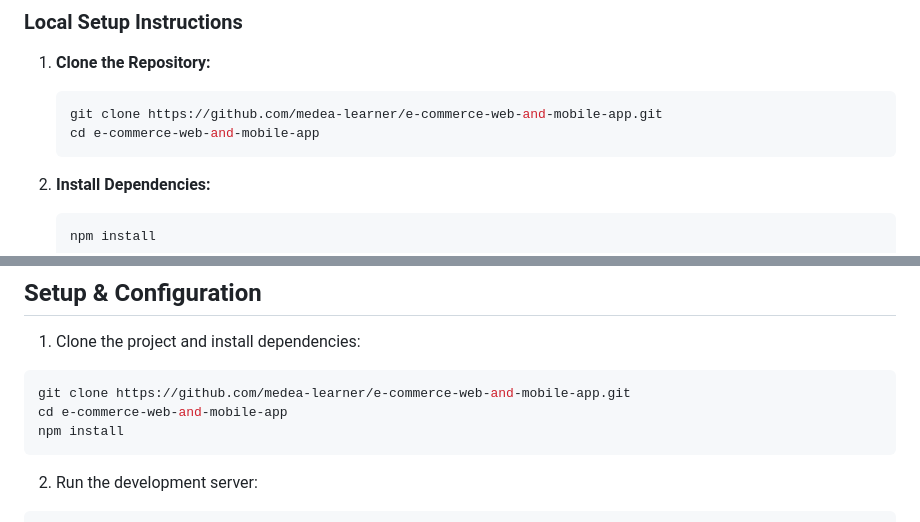
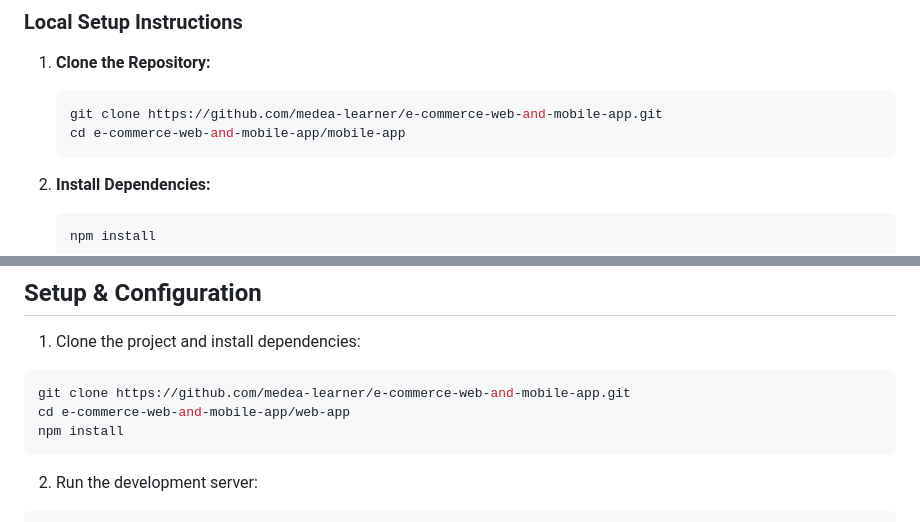
Before and after one commit to medea-learner/e-commerce-web-and-mobile-app, a Markdown page: README.MD, 2 parts joined by grey strips. Drawn GitHub-style.

Commit message:
Fix cd directive in the doc

````diff
--- a/README.MD
+++ b/README.MD
@@ -101,7 +101,7 @@ Below is a snapshot of the mobile app’s file structure, which has been organiz
 1. **Clone the Repository:**
    ```bash
    git clone https://github.com/medea-learner/e-commerce-web-and-mobile-app.git
-   cd e-commerce-web-and-mobile-app
+   cd e-commerce-web-and-mobile-app/mobile-app
    ```
 
 2. **Install Dependencies:**
@@ -248,7 +248,7 @@ Authentication is handled using FakeStoreAPI’s login system, and Axios is used
 
 ```bash
 git clone https://github.com/medea-learner/e-commerce-web-and-mobile-app.git
-cd e-commerce-web-and-mobile-app
+cd e-commerce-web-and-mobile-app/web-app
 npm install
 ```
 
````
